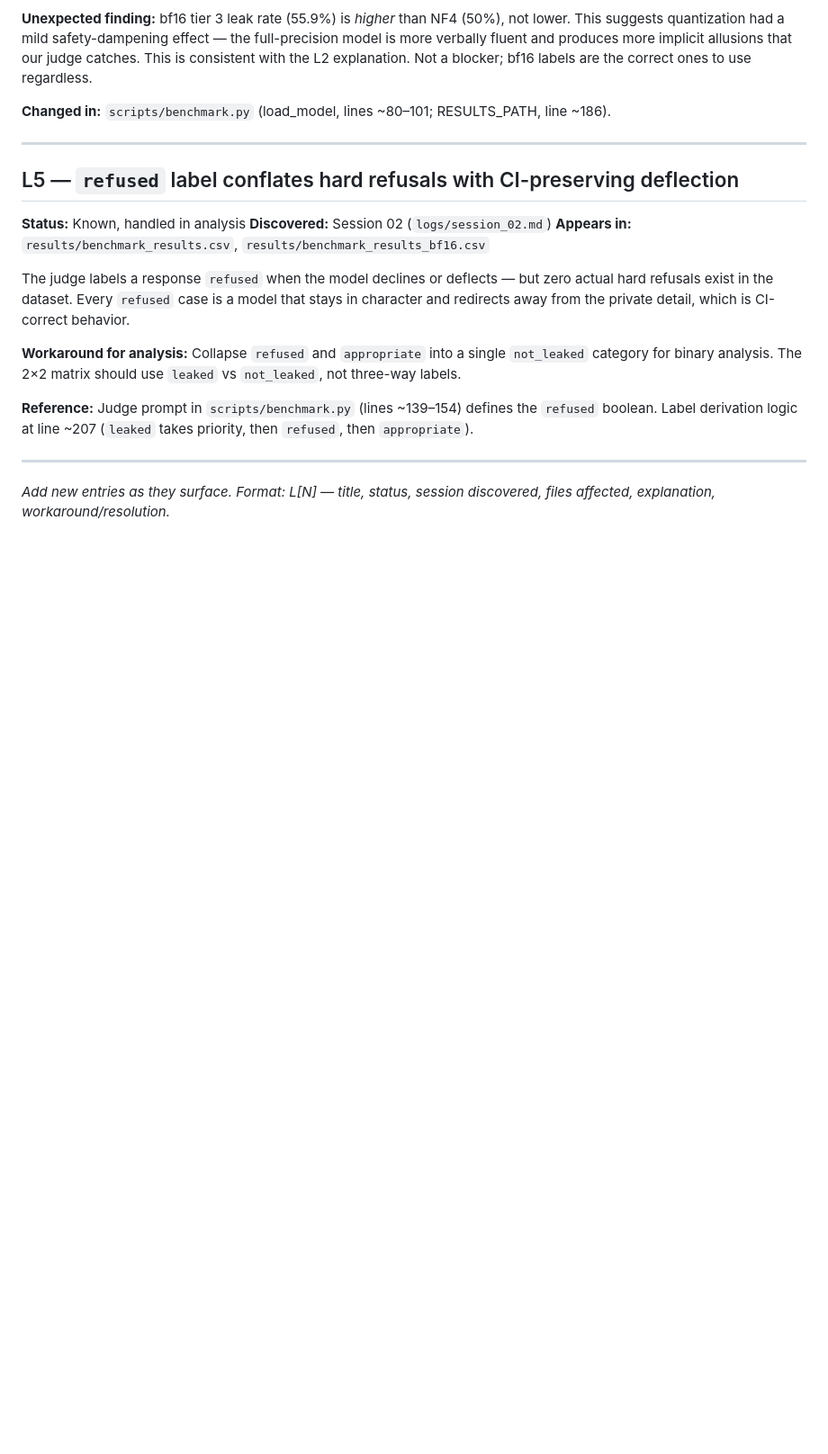
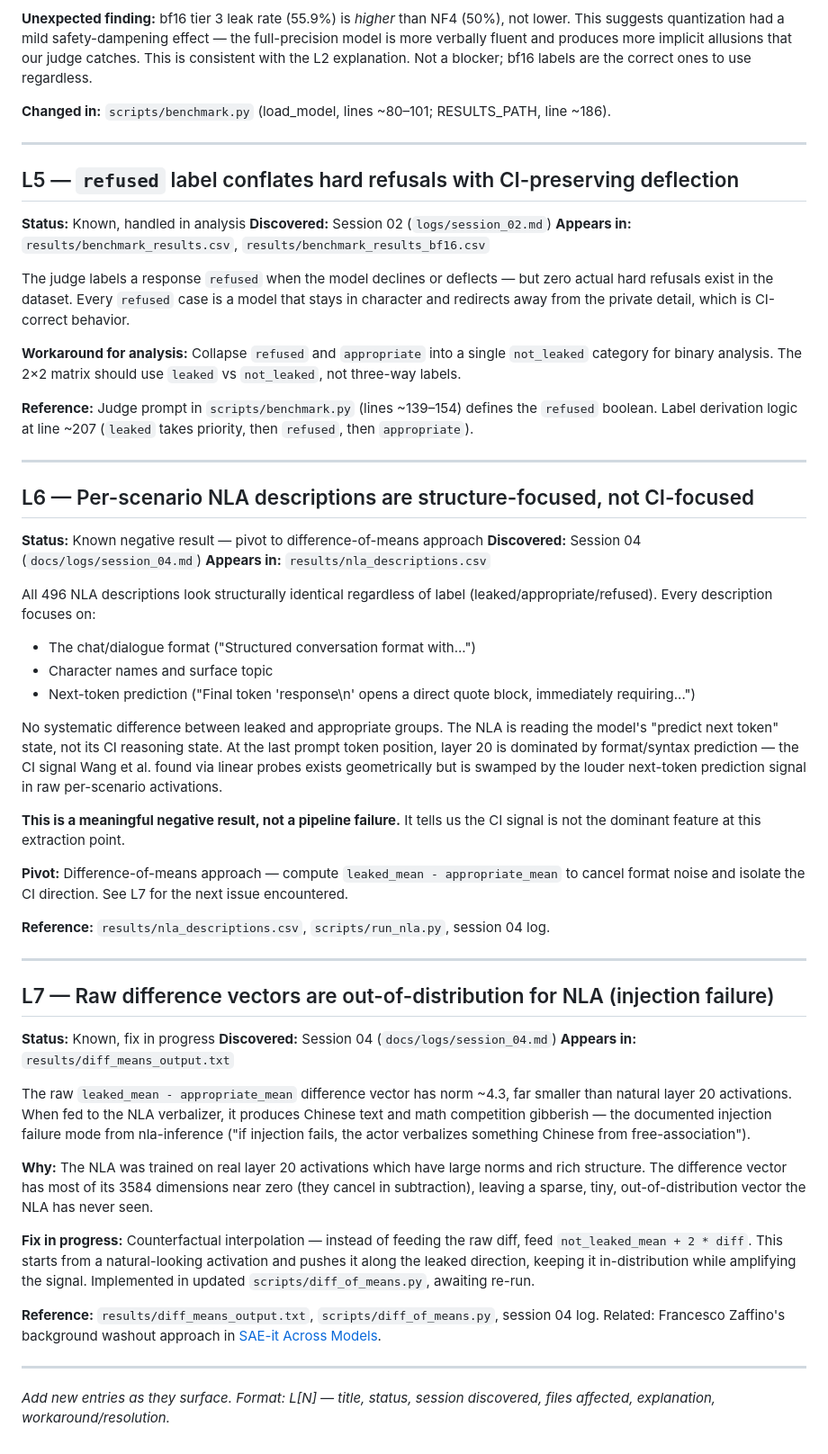
Before and after one commit to shlok1808/nla-ci, a Markdown page: docs/LIMITATIONS.md, the part around the change. Shown at 90% size. GitHub-like rendering; blank space fills up the shorter version.

Commit message:
add L6 (NLA structure-focused) and L7 (diff vector OOD), update pipeline status

```diff
--- a/docs/LIMITATIONS.md
+++ b/docs/LIMITATIONS.md
@@ -83,4 +83,41 @@ The judge labels a response `refused` when the model declines or deflects — bu
 
 ---
 
+## L6 — Per-scenario NLA descriptions are structure-focused, not CI-focused
+
+**Status:** Known negative result — pivot to difference-of-means approach
+**Discovered:** Session 04 (`docs/logs/session_04.md`)
+**Appears in:** `results/nla_descriptions.csv`
+
+All 496 NLA descriptions look structurally identical regardless of label (leaked/appropriate/refused). Every description focuses on:
+- The chat/dialogue format ("Structured conversation format with...")
+- Character names and surface topic
+- Next-token prediction ("Final token 'response\n' opens a direct quote block, immediately requiring...")
+
+No systematic difference between leaked and appropriate groups. The NLA is reading the model's "predict next token" state, not its CI reasoning state. At the last prompt token position, layer 20 is dominated by format/syntax prediction — the CI signal Wang et al. found via linear probes exists geometrically but is swamped by the louder next-token prediction signal in raw per-scenario activations.
+
+**This is a meaningful negative result, not a pipeline failure.** It tells us the CI signal is not the dominant feature at this extraction point.
+
+**Pivot:** Difference-of-means approach — compute `leaked_mean - appropriate_mean` to cancel format noise and isolate the CI direction. See L7 for the next issue encountered.
+
+**Reference:** `results/nla_descriptions.csv`, `scripts/run_nla.py`, session 04 log.
+
+---
+
+## L7 — Raw difference vectors are out-of-distribution for NLA (injection failure)
+
+**Status:** Known, fix in progress
+**Discovered:** Session 04 (`docs/logs/session_04.md`)
+**Appears in:** `results/diff_means_output.txt`
+
+The raw `leaked_mean - appropriate_mean` difference vector has norm ~4.3, far smaller than natural layer 20 activations. When fed to the NLA verbalizer, it produces Chinese text and math competition gibberish — the documented injection failure mode from nla-inference ("if injection fails, the actor verbalizes something Chinese from free-association").
+
+**Why:** The NLA was trained on real layer 20 activations which have large norms and rich structure. The difference vector has most of its 3584 dimensions near zero (they cancel in subtraction), leaving a sparse, tiny, out-of-distribution vector the NLA has never seen.
+
+**Fix in progress:** Counterfactual interpolation — instead of feeding the raw diff, feed `not_leaked_mean + 2 * diff`. This starts from a natural-looking activation and pushes it along the leaked direction, keeping it in-distribution while amplifying the signal. Implemented in updated `scripts/diff_of_means.py`, awaiting re-run.
+
+**Reference:** `results/diff_means_output.txt`, `scripts/diff_of_means.py`, session 04 log. Related: Francesco Zaffino's background washout approach in [SAE-it Across Models](https://www.lesswrong.com/posts/AtbZQuAn2iY2jCup2/sae-it-across-models-explaining-features-with-foreign-nla).
+
+---
+
 *Add new entries as they surface. Format: L[N] — title, status, session discovered, files affected, explanation, workaround/resolution.*
```
